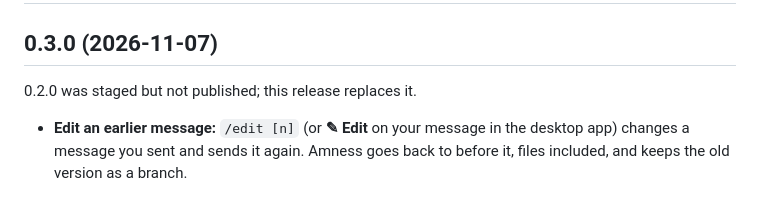
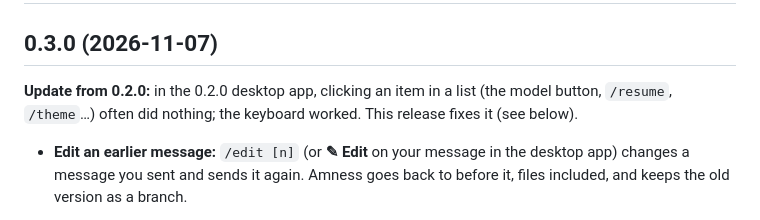
Before and after one commit to amirsdream/Amness, a Markdown page: CHANGELOG.md, the part around the change. GitHub-like rendering.

Commit message:
changelog: 0.2.0 was published; 0.3.0 fixes its desktop list clicks
The 0.3.0 release commit said 0.2.0 was never published. It was (it is `latest` on npm), so the changelog now tells 0.2.0 users what this release fixes.

Co-Authored-By: Claude Opus 5.5 <noreply@anthropic.com>

```diff
--- a/CHANGELOG.md
+++ b/CHANGELOG.md
@@ -2,7 +2,7 @@
 
 ## 0.3.0 (2026-11-07)
 
-0.2.0 was staged but not published; this release replaces it.
+**Update from 0.2.0:** in the 0.2.0 desktop app, clicking an item in a list (the model button, `/resume`, `/theme`…) often did nothing; the keyboard worked. This release fixes it (see below).
 
 - **Edit an earlier message:** `/edit [n]` (or **✎ Edit** on your message in the desktop app) changes a message you sent and sends it again. Amness goes back to before it, files included, and keeps the old version as a branch.
 - **Edit the plan and the todo list:** when Amness shows a plan, **Yes, after I edit the plan** opens it in your editor (desktop: an editor window) and Amness follows your version. `/todos edit` changes its checklist.
```
